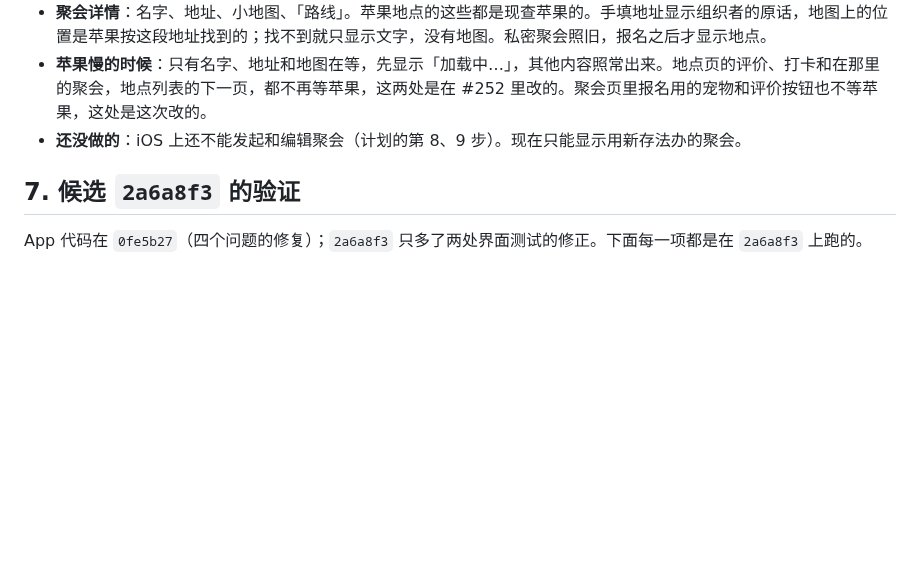
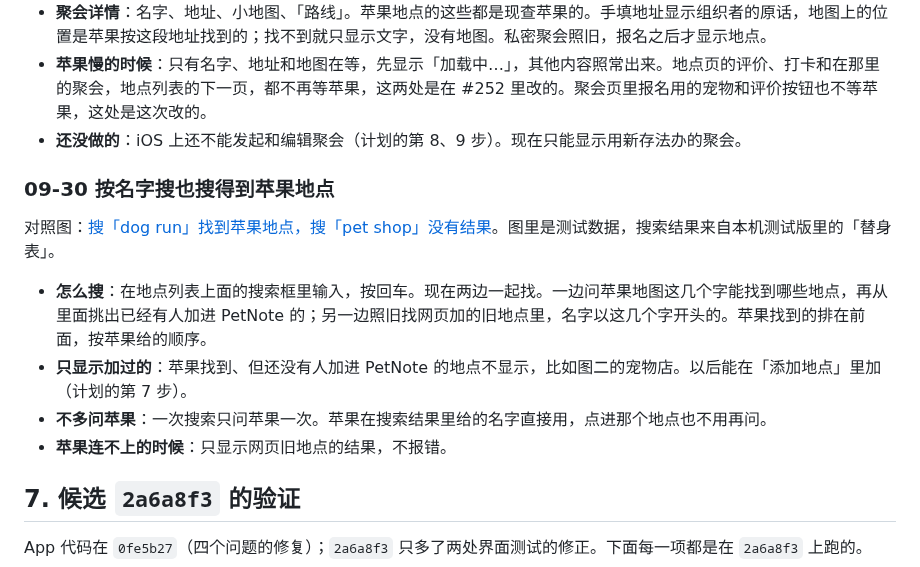
Before and after one commit to renrenmimi/PetNote, a Markdown page: ios-native/docs/visual-parity.md, the part around the change. Drawn GitHub-style; blank space fills up the shorter version.

Commit message:
Docs: searching for places from Apple Maps
Co-Authored-By: Claude Opus 5.5 (1M context) <noreply@anthropic.com>

```diff
--- a/ios-native/docs/visual-parity.md
+++ b/ios-native/docs/visual-parity.md
@@ -166,6 +166,15 @@
 - **苹果慢的时候**：只有名字、地址和地图在等，先显示「加载中…」，其他内容照常出来。地点页的评价、打卡和在那里的聚会，地点列表的下一页，都不再等苹果，这两处是在 #252 里改的。聚会页里报名用的宠物和评价按钮也不等苹果，这处是这次改的。
 - **还没做的**：iOS 上还不能发起和编辑聚会（计划的第 8、9 步）。现在只能显示用新存法办的聚会。
 
+### 09-30 按名字搜也搜得到苹果地点
+
+对照图：[搜「dog run」找到苹果地点，搜「pet shop」没有结果](visual-parity/apple-search.jpg)。图里是测试数据，搜索结果来自本机测试版里的「替身表」。
+
+- **怎么搜**：在地点列表上面的搜索框里输入，按回车。现在两边一起找。一边问苹果地图这几个字能找到哪些地点，再从里面挑出已经有人加进 PetNote 的；另一边照旧找网页加的旧地点里，名字以这几个字开头的。苹果找到的排在前面，按苹果给的顺序。
+- **只显示加过的**：苹果找到、但还没有人加进 PetNote 的地点不显示，比如图二的宠物店。以后能在「添加地点」里加（计划的第 7 步）。
+- **不多问苹果**：一次搜索只问苹果一次。苹果在搜索结果里给的名字直接用，点进那个地点也不用再问。
+- **苹果连不上的时候**：只显示网页旧地点的结果，不报错。
+
 ## 7. 候选 `2a6a8f3` 的验证
 
 App 代码在 `0fe5b27`（四个问题的修复）；`2a6a8f3` 只多了两处界面测试的修正。下面每一项都是在 `2a6a8f3` 上跑的。
```
Also changed, not shown: STATUS.md (+3 -3 lines), ios-native/docs/apple-maps-places-plan.md (+1 -1 lines), ios-native/docs/visual-parity/apple-search.jpg (added).
